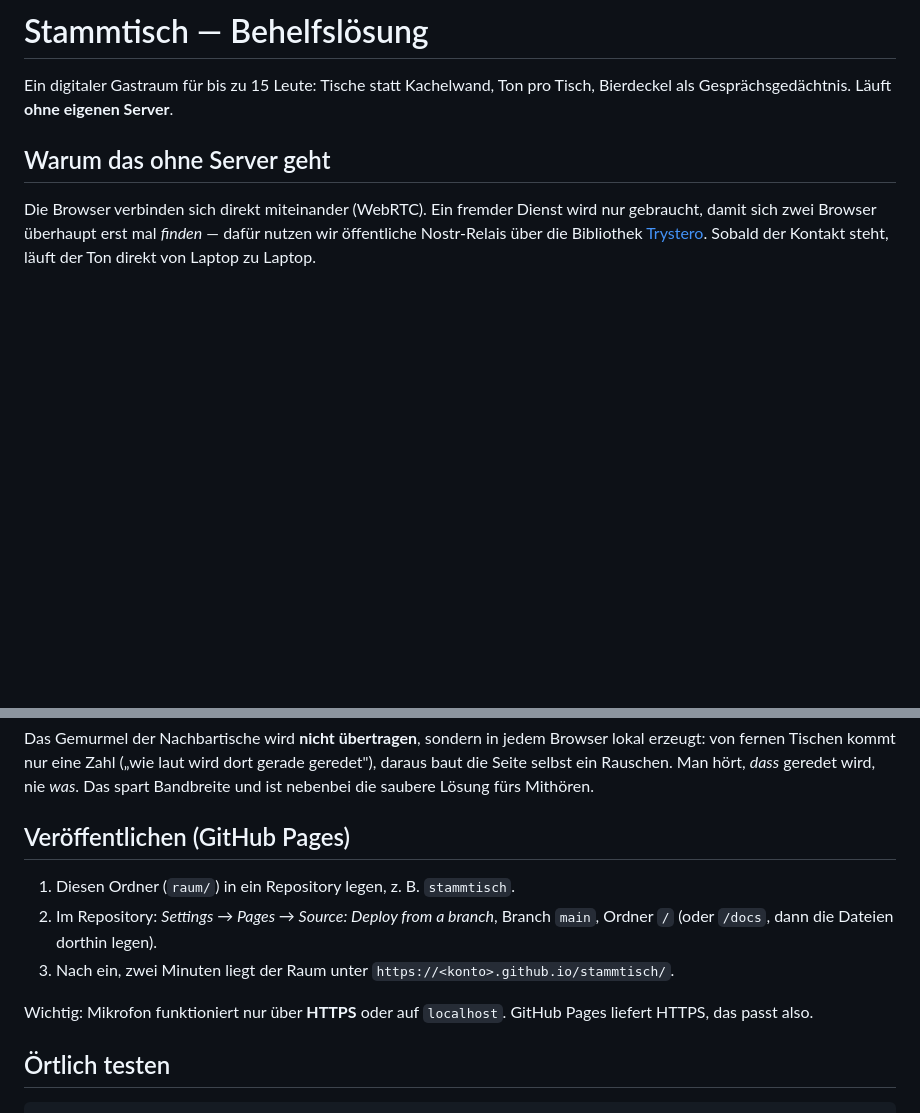
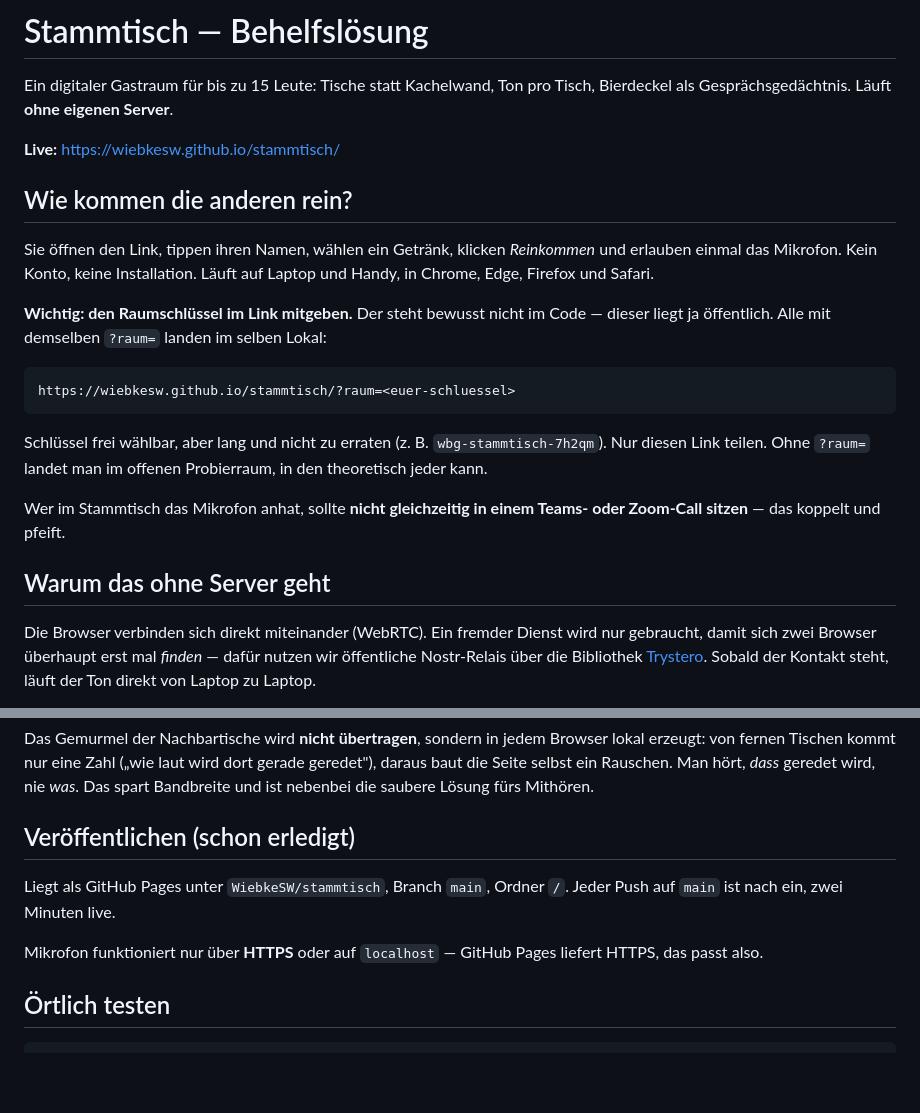
Before and after one commit to WiebkeSW/stammtisch, a Markdown page: README.md, 2 parts joined by grey strips. Drawn GitHub-style; blank space fills up the shorter version.

Commit message:
README: Live-Adresse und Anleitung zum Mitmachen
Raumschluessel gehoert in den geteilten Link, nicht in den oeffentlichen Code.

Co-Authored-By: Claude Opus 5 <noreply@anthropic.com>

````diff
--- a/README.md
+++ b/README.md
@@ -2,6 +2,29 @@
 
 Ein digitaler Gastraum für bis zu 15 Leute: Tische statt Kachelwand, Ton pro
 Tisch, Bierdeckel als Gesprächsgedächtnis. Läuft **ohne eigenen Server**.
+
+**Live:** https://wiebkesw.github.io/stammtisch/
+
+## Wie kommen die anderen rein?
+
+Sie öffnen den Link, tippen ihren Namen, wählen ein Getränk, klicken
+*Reinkommen* und erlauben einmal das Mikrofon. Kein Konto, keine Installation.
+Läuft auf Laptop und Handy, in Chrome, Edge, Firefox und Safari.
+
+**Wichtig: den Raumschlüssel im Link mitgeben.** Der steht bewusst nicht im
+Code — dieser liegt ja öffentlich. Alle mit demselben `?raum=` landen im selben
+Lokal:
+
+```
+https://wiebkesw.github.io/stammtisch/?raum=<euer-schluessel>
+```
+
+Schlüssel frei wählbar, aber lang und nicht zu erraten (z. B.
+`wbg-stammtisch-7h2qm`). Nur diesen Link teilen. Ohne `?raum=` landet man im
+offenen Probierraum, in den theoretisch jeder kann.
+
+Wer im Stammtisch das Mikrofon anhat, sollte **nicht gleichzeitig in einem
+Teams- oder Zoom-Call sitzen** — das koppelt und pfeift.
 
 ## Warum das ohne Server geht
 
@@ -22,16 +45,13 @@ dort gerade geredet"), daraus baut die Seite selbst ein Rauschen. Man hört,
 *dass* geredet wird, nie *was*. Das spart Bandbreite und ist nebenbei die
 saubere Lösung fürs Mithören.
 
-## Veröffentlichen (GitHub Pages)
+## Veröffentlichen (schon erledigt)
 
-1. Diesen Ordner (`raum/`) in ein Repository legen, z. B. `stammtisch`.
-2. Im Repository: *Settings → Pages → Source: Deploy from a branch*, Branch
-   `main`, Ordner `/` (oder `/docs`, dann die Dateien dorthin legen).
-3. Nach ein, zwei Minuten liegt der Raum unter
-   `https://<konto>.github.io/stammtisch/`.
+Liegt als GitHub Pages unter `WiebkeSW/stammtisch`, Branch `main`, Ordner `/`.
+Jeder Push auf `main` ist nach ein, zwei Minuten live.
 
-Wichtig: Mikrofon funktioniert nur über **HTTPS** oder auf `localhost`.
-GitHub Pages liefert HTTPS, das passt also.
+Mikrofon funktioniert nur über **HTTPS** oder auf `localhost` — GitHub Pages
+liefert HTTPS, das passt also.
 
 ## Örtlich testen
 
````
